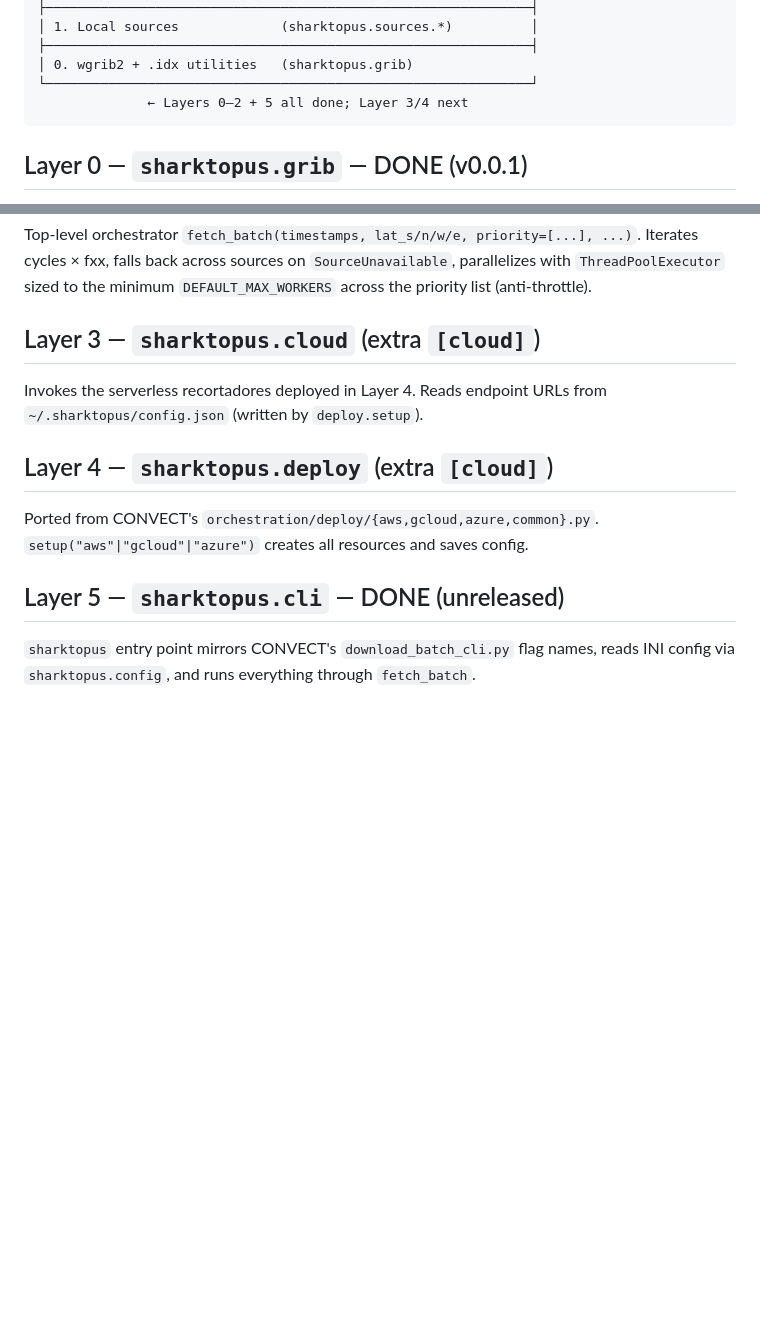
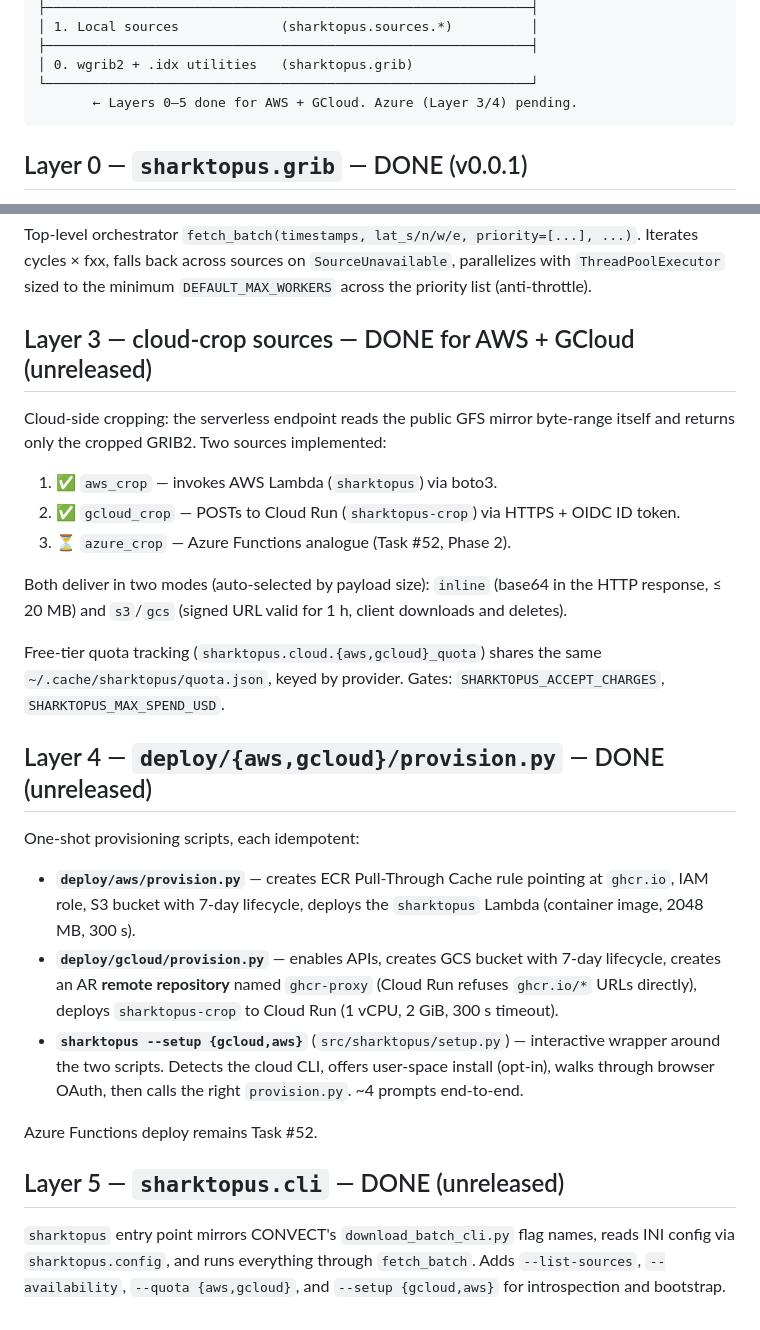
Before and after one commit to sharktopus-project/sharktopus, a Markdown page: docs/ROADMAP.md, 2 parts joined by grey strips. Rendered like a GitHub page; blank space fills up the shorter version.

````diff
--- a/docs/ROADMAP.md
+++ b/docs/ROADMAP.md
@@ -20,7 +20,7 @@ CONVECT radar-DA pipeline) before the next layer starts.
 ├──────────────────────────────────────────────────────────────┤
 │ 0. wgrib2 + .idx utilities   (sharktopus.grib)
 └──────────────────────────────────────────────────────────────┘
-              ← Layers 0–2 + 5 all done; Layer 3/4 next
+       ← Layers 0–5 done for AWS + GCloud. Azure (Layer 3/4) pending.
 ```
 
 ## Layer 0 — `sharktopus.grib` — DONE (v0.0.1)
@@ -56,18 +56,47 @@ Iterates cycles × fxx, falls back across sources on `SourceUnavailable`,
 parallelizes with `ThreadPoolExecutor` sized to the minimum
 `DEFAULT_MAX_WORKERS` across the priority list (anti-throttle).
 
-## Layer 3 — `sharktopus.cloud` (extra `[cloud]`)
+## Layer 3 — cloud-crop sources — DONE for AWS + GCloud (unreleased)
 
-Invokes the serverless recortadores deployed in Layer 4. Reads endpoint
-URLs from `~/.sharktopus/config.json` (written by `deploy.setup`).
+Cloud-side cropping: the serverless endpoint reads the public GFS
+mirror byte-range itself and returns only the cropped GRIB2. Two
+sources implemented:
 
-## Layer 4 — `sharktopus.deploy` (extra `[cloud]`)
+1. ✅ `aws_crop` — invokes AWS Lambda (`sharktopus`) via boto3.
+2. ✅ `gcloud_crop` — POSTs to Cloud Run (`sharktopus-crop`) via
+   HTTPS + OIDC ID token.
+3. ⏳ `azure_crop` — Azure Functions analogue (Task #52, Phase 2).
 
-Ported from CONVECT's `orchestration/deploy/{aws,gcloud,azure,common}.py`.
-`setup("aws"|"gcloud"|"azure")` creates all resources and saves config.
+Both deliver in two modes (auto-selected by payload size):
+`inline` (base64 in the HTTP response, ≤ 20 MB) and `s3`/`gcs`
+(signed URL valid for 1 h, client downloads and deletes).
+
+Free-tier quota tracking (`sharktopus.cloud.{aws,gcloud}_quota`)
+shares the same `~/.cache/sharktopus/quota.json`, keyed by provider.
+Gates: `SHARKTOPUS_ACCEPT_CHARGES`, `SHARKTOPUS_MAX_SPEND_USD`.
+
+## Layer 4 — `deploy/{aws,gcloud}/provision.py` — DONE (unreleased)
+
+One-shot provisioning scripts, each idempotent:
+
+- **`deploy/aws/provision.py`** — creates ECR Pull-Through Cache rule
+  pointing at `ghcr.io`, IAM role, S3 bucket with 7-day lifecycle,
+  deploys the `sharktopus` Lambda (container image, 2048 MB, 300 s).
+- **`deploy/gcloud/provision.py`** — enables APIs, creates GCS bucket
+  with 7-day lifecycle, creates an AR **remote repository** named
+  `ghcr-proxy` (Cloud Run refuses `ghcr.io/*` URLs directly), deploys
+  `sharktopus-crop` to Cloud Run (1 vCPU, 2 GiB, 300 s timeout).
+- **`sharktopus --setup {gcloud,aws}`** (`src/sharktopus/setup.py`) —
+  interactive wrapper around the two scripts. Detects the cloud CLI,
+  offers user-space install (opt-in), walks through browser OAuth,
+  then calls the right `provision.py`. ~4 prompts end-to-end.
+
+Azure Functions deploy remains Task #52.
 
 ## Layer 5 — `sharktopus.cli` — DONE (unreleased)
 
 `sharktopus` entry point mirrors CONVECT's `download_batch_cli.py` flag
 names, reads INI config via `sharktopus.config`, and runs everything
-through `fetch_batch`.
+through `fetch_batch`. Adds `--list-sources`, `--availability`,
+`--quota {aws,gcloud}`, and `--setup {gcloud,aws}` for introspection
+and bootstrap.
````
Also changed, not shown: docs/PLANO.md (+86 -14 lines).
